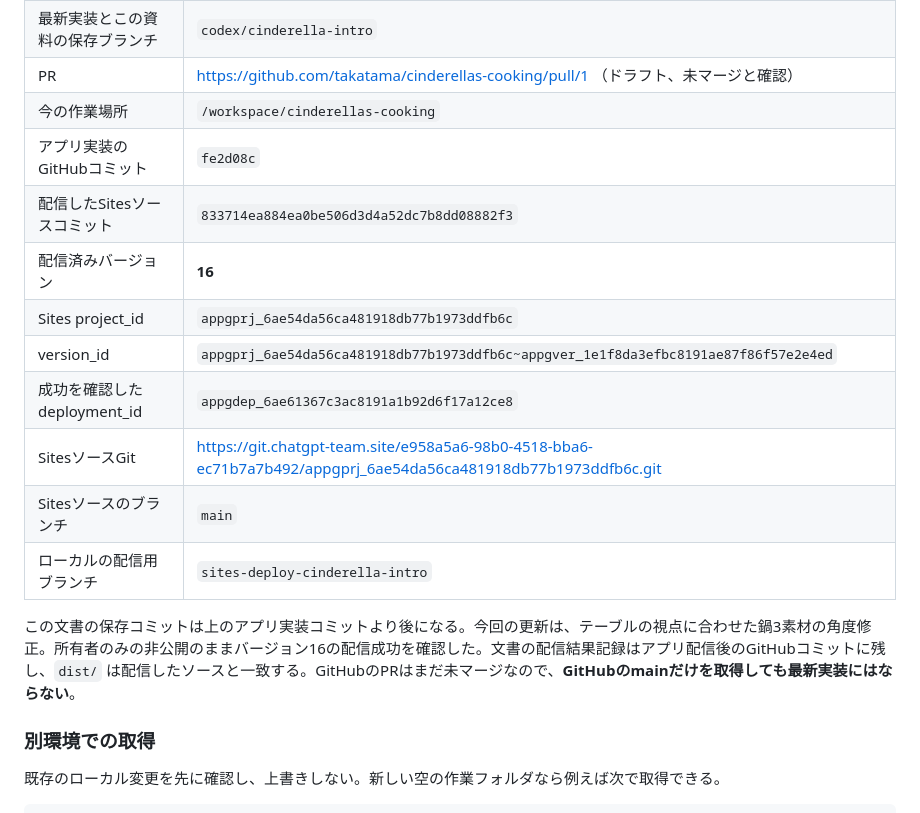
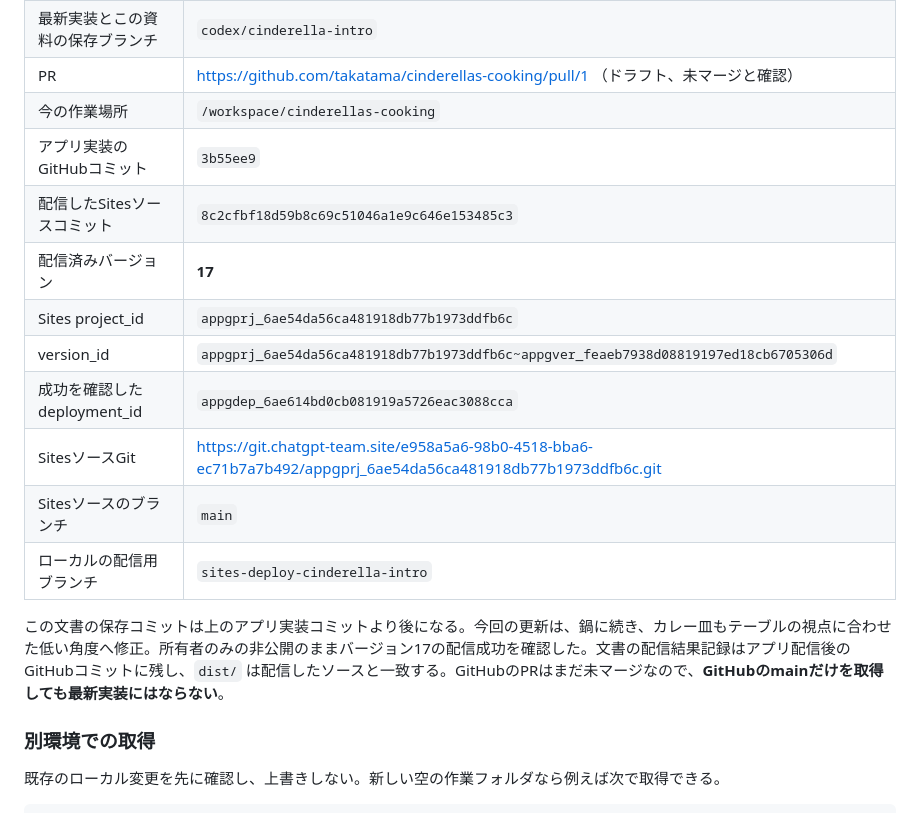
Before and after one commit to takatama/cinderellas-cooking, a Markdown page: HANDOFF.md, the part around the change. Rendered like a GitHub page.

Commit message:
Record private deployment of low-view curry plate

```diff
--- a/HANDOFF.md
+++ b/HANDOFF.md
@@ -20,17 +20,17 @@
 | 最新実装とこの資料の保存ブランチ | `codex/cinderella-intro` |
 | PR | https://github.com/takatama/cinderellas-cooking/pull/1 （ドラフト、未マージと確認） |
 | 今の作業場所 | `/workspace/cinderellas-cooking` |
-| アプリ実装のGitHubコミット | `fe2d08c` |
-| 配信したSitesソースコミット | `833714ea884ea0be506d3d4a52dc7b8dd08882f3` |
-| 配信済みバージョン | **16** |
+| アプリ実装のGitHubコミット | `3b55ee9` |
+| 配信したSitesソースコミット | `8c2cfbf18d59b8c69c51046a1e9c646e153485c3` |
+| 配信済みバージョン | **17** |
 | Sites project_id | `appgprj_6ae54da56ca481918db77b1973ddfb6c` |
-| version_id | `appgprj_6ae54da56ca481918db77b1973ddfb6c~appgver_1e1f8da3efbc8191ae87f86f57e2e4ed` |
-| 成功を確認したdeployment_id | `appgdep_6ae61367c3ac8191a1b92d6f17a12ce8` |
+| version_id | `appgprj_6ae54da56ca481918db77b1973ddfb6c~appgver_feaeb7938d08819197ed18cb6705306d` |
+| 成功を確認したdeployment_id | `appgdep_6ae614bd0cb081919a5726eac3088cca` |
 | SitesソースGit | https://git.chatgpt-team.site/e958a5a6-98b0-4518-bba6-ec71b7a7b492/appgprj_6ae54da56ca481918db77b1973ddfb6c.git |
 | Sitesソースのブランチ | `main` |
 | ローカルの配信用ブランチ | `sites-deploy-cinderella-intro` |
 
-この文書の保存コミットは上のアプリ実装コミットより後になる。今回の更新は、テーブルの視点に合わせた鍋3素材の角度修正。所有者のみの非公開のままバージョン16の配信成功を確認した。文書の配信結果記録はアプリ配信後のGitHubコミットに残し、`dist/` は配信したソースと一致する。GitHubのPRはまだ未マージなので、**GitHubのmainだけを取得しても最新実装にはならない**。
+この文書の保存コミットは上のアプリ実装コミットより後になる。今回の更新は、鍋に続き、カレー皿もテーブルの視点に合わせた低い角度へ修正。所有者のみの非公開のままバージョン17の配信成功を確認した。文書の配信結果記録はアプリ配信後のGitHubコミットに残し、`dist/` は配信したソースと一致する。GitHubのPRはまだ未マージなので、**GitHubのmainだけを取得しても最新実装にはならない**。
 
 ### 別環境での取得
 
```
